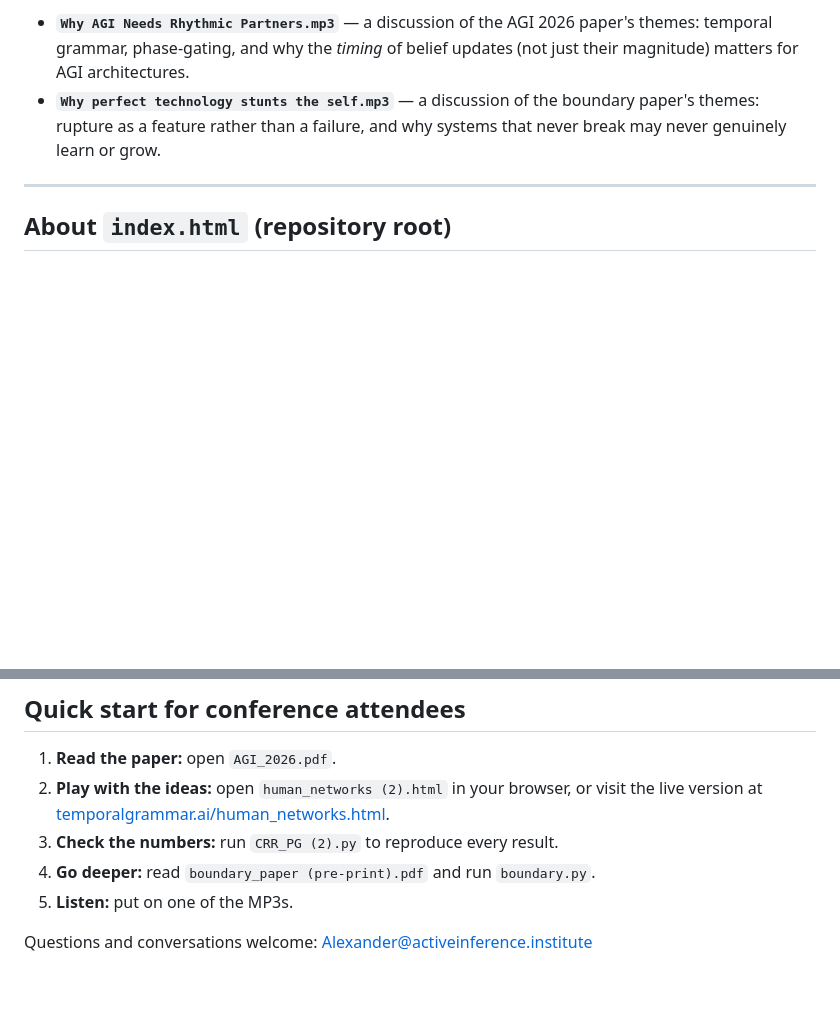
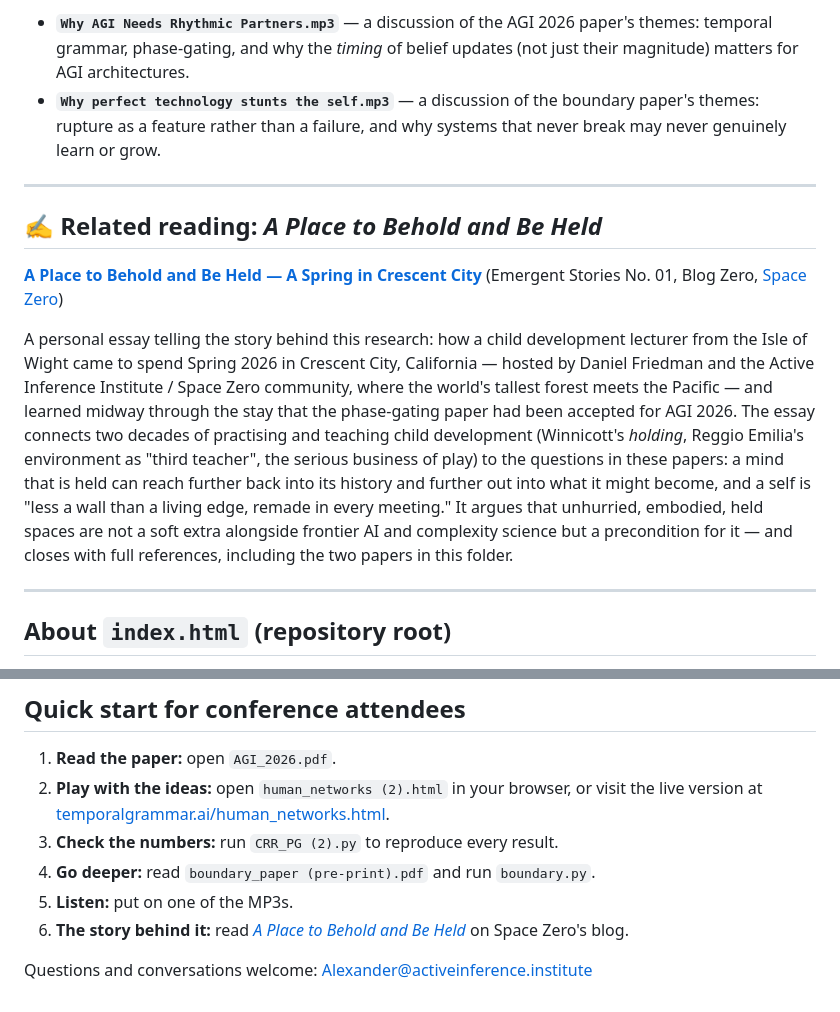
Before and after one commit to alexsabine/honami, a Markdown page: paper/README.md, 2 parts joined by grey strips. GitHub-like rendering; blank space fills up the shorter version.

Commit message:
Link and summarise the Space Zero blog post in paper README
Co-Authored-By: Claude Fable 5 <noreply@anthropic.com>
Claude-Session: https://claude.ai/code/session_01UbUDzUueYthDW1UNmQ8Me6

```diff
--- a/paper/README.md
+++ b/paper/README.md
@@ -114,6 +114,27 @@ listening on the journey home from the conference:
 
 ---
 
+## ✍️ Related reading: *A Place to Behold and Be Held*
+
+**[A Place to Behold and Be Held — A Spring in Crescent City](https://www.space-zero.org/blog/a-place-to-behold-and-be-held.html)**
+(Emergent Stories No. 01, Blog Zero, [Space Zero](https://www.space-zero.org))
+
+A personal essay telling the story behind this research: how a child development
+lecturer from the Isle of Wight came to spend Spring 2026 in Crescent City,
+California — hosted by Daniel Friedman and the Active Inference Institute /
+Space Zero community, where the world's tallest forest meets the Pacific — and
+learned midway through the stay that the phase-gating paper had been accepted
+for AGI 2026. The essay connects two decades of practising and teaching child
+development (Winnicott's *holding*, Reggio Emilia's environment as "third
+teacher", the serious business of play) to the questions in these papers: a
+mind that is held can reach further back into its history and further out into
+what it might become, and a self is "less a wall than a living edge, remade in
+every meeting." It argues that unhurried, embodied, held spaces are not a soft
+extra alongside frontier AI and complexity science but a precondition for it —
+and closes with full references, including the two papers in this folder.
+
+---
+
 ## About `index.html` (repository root)
 
 The root of this repository is the website for **[Honami](https://www.honami.co.uk/)**
@@ -138,5 +159,8 @@ including this AGI 2026 paper, and contact details.
 3. **Check the numbers:** run `CRR_PG (2).py` to reproduce every result.
 4. **Go deeper:** read `boundary_paper (pre-print).pdf` and run `boundary.py`.
 5. **Listen:** put on one of the MP3s.
+6. **The story behind it:** read
+   [*A Place to Behold and Be Held*](https://www.space-zero.org/blog/a-place-to-behold-and-be-held.html)
+   on Space Zero's blog.
 
 Questions and conversations welcome: Alexander@activeinference.institute
```
